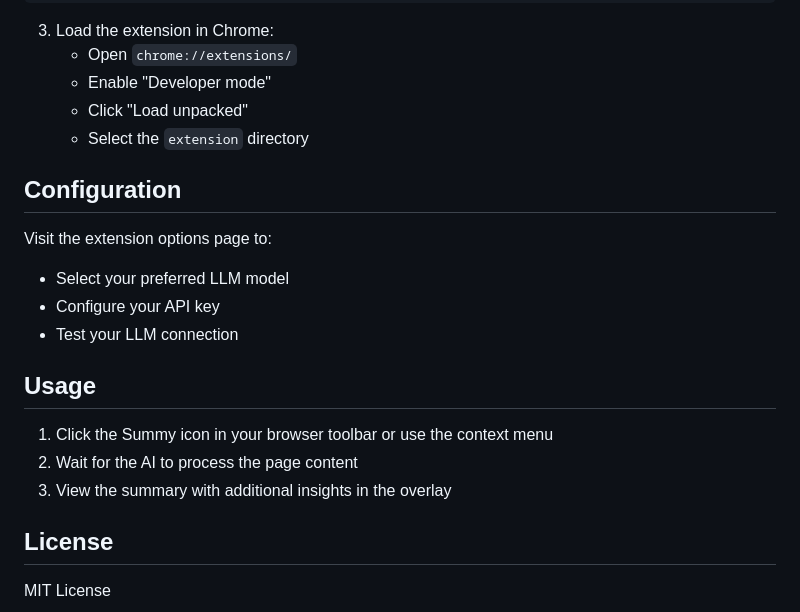
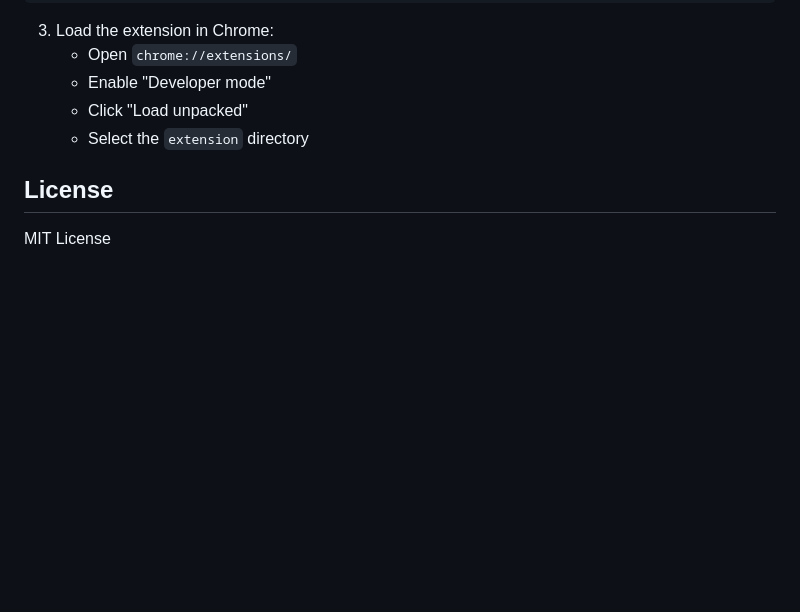
Before and after one commit to st3v/summy, a Markdown page: README.md, the part around one of its changes. Drawn GitHub-style; blank space fills up the shorter version.

```diff
--- a/README.md
+++ b/README.md
@@ -67,19 +76,6 @@ npm run release  # Production build
    - Click "Load unpacked"
    - Select the `extension` directory
 
-## Configuration
-
-Visit the extension options page to:
-- Select your preferred LLM model
-- Configure your API key
-- Test your LLM connection
-
-## Usage
-
-1. Click the Summy icon in your browser toolbar or use the context menu
-2. Wait for the AI to process the page content
-3. View the summary with additional insights in the overlay
-
 ## License
 
 MIT License
```
Also changed, not shown: other parts of README.md (+35 -26 lines).
